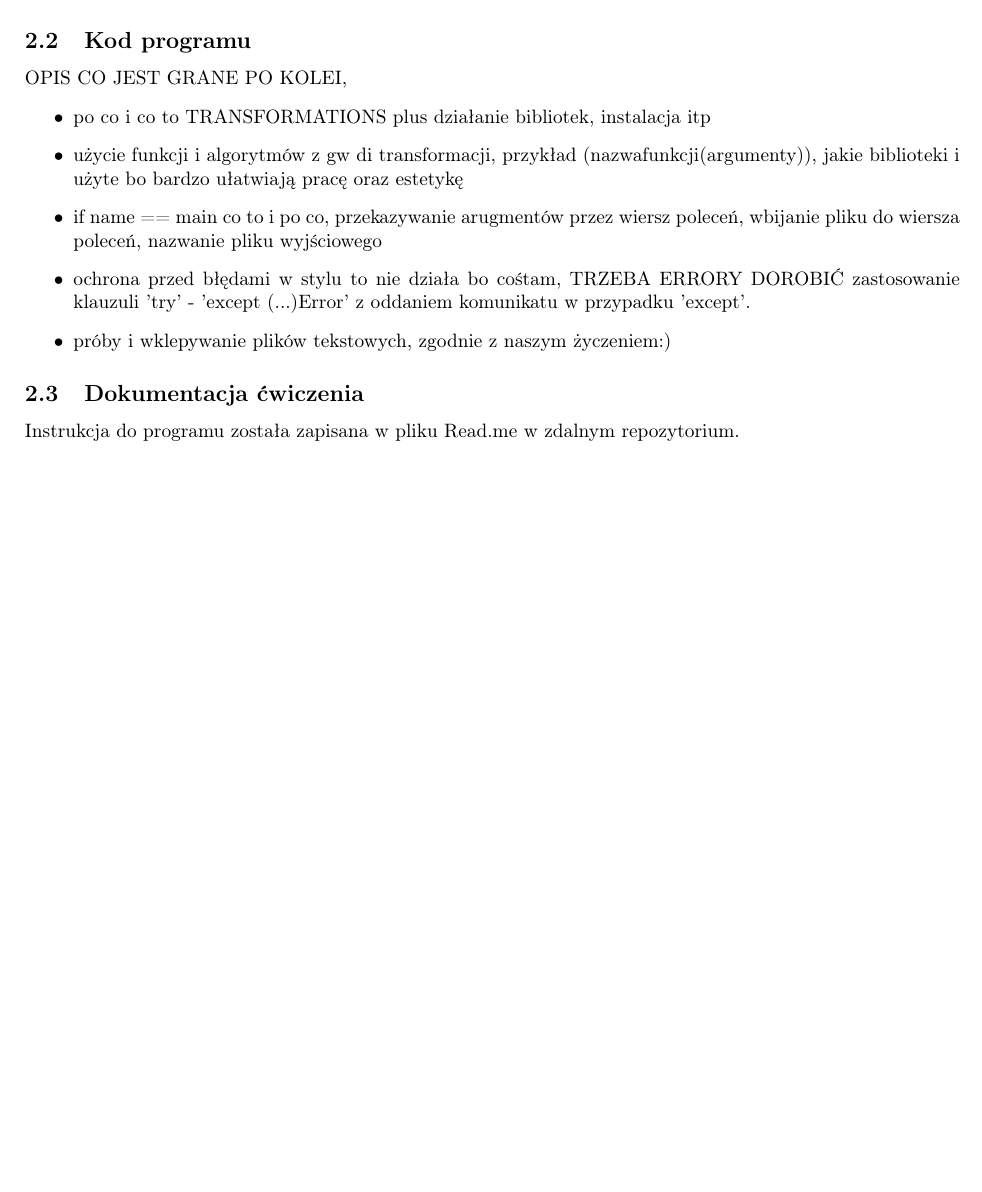
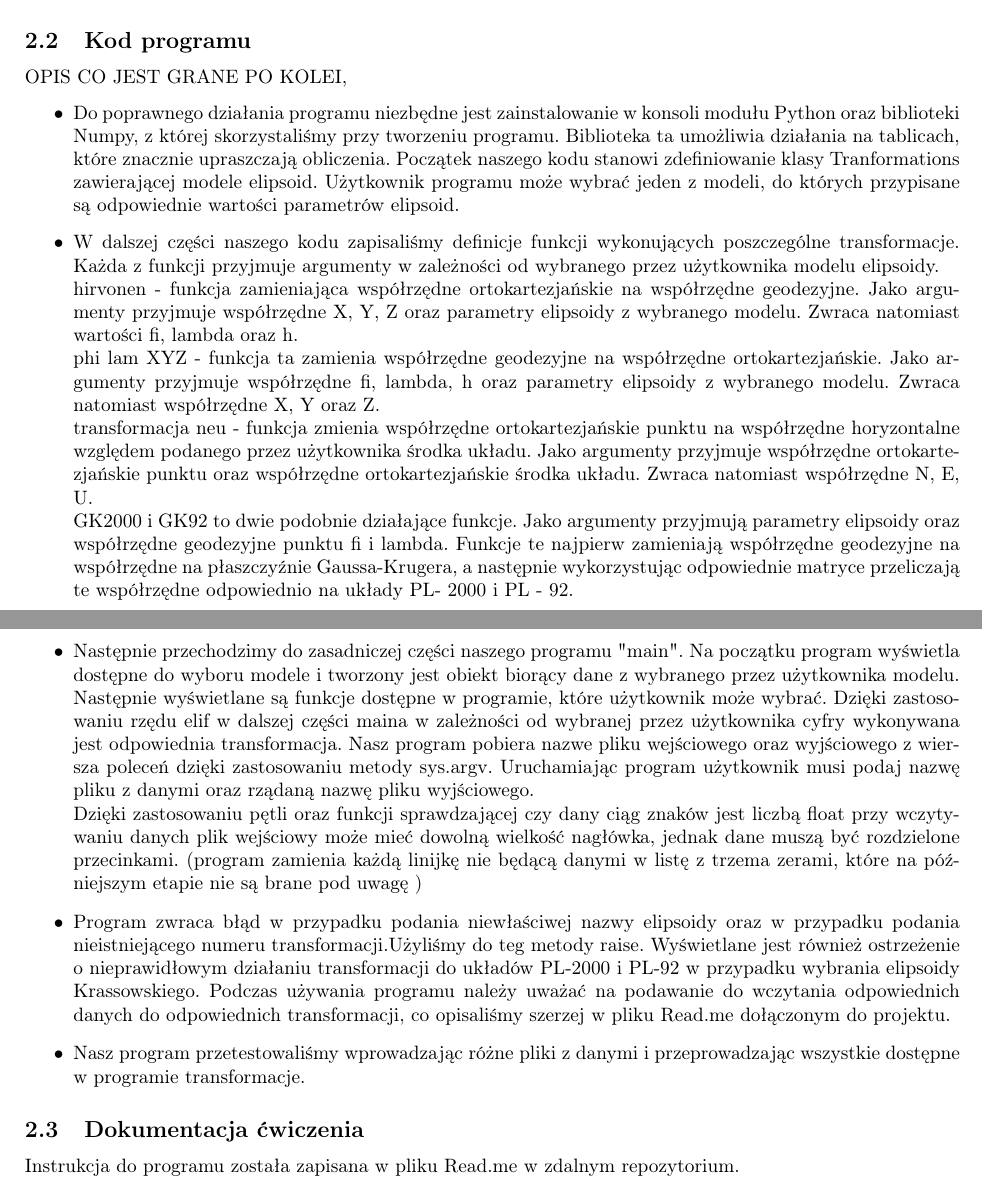
Before and after one commit to jakubCR7/Program1_infgeo2, a LaTeX document (sprawozdanie_program1.tex): part of page 2 of 3 before the commit and two parts of pages 2 and 3 of 3 after it, the two joined at a grey line, cut so that both start at the same text, the shorter picture padded with empty space. Compiled offline with pdfLaTeX.

Commit message:
dodałem opis kodu do programu

```diff
--- a/sprawozdanie_program1.tex
+++ b/sprawozdanie_program1.tex
@@ -60,11 +60,16 @@ Pracę rozpoczęliśmy od utworzenia zdalnego repozytorium, które umożliwia ed
 \subsection{Kod programu}
 OPIS CO JEST GRANE PO KOLEI,
 \begin{itemize}
-	\item po co i co to TRANSFORMATIONS plus działanie bibliotek, instalacja itp
-	\item użycie funkcji i algorytmów z gw di transformacji, przykład (nazwafunkcji(argumenty)), jakie biblioteki i użyte bo bardzo ułatwiają pracę oraz estetykę
-	\item {if name == main} co to i po co, przekazywanie arugmentów przez wiersz poleceń, wbijanie pliku do wiersza poleceń, nazwanie pliku wyjściowego
-	\item ochrona przed błędami w stylu to nie działa bo cośtam, TRZEBA ERRORY DOROBIĆ zastosowanie klauzuli 'try' - 'except (...)Error' z oddaniem komunikatu w przypadku 'except'.
-	\item próby i wklepywanie plików tekstowych, zgodnie z naszym życzeniem:)
+	\item Do poprawnego działania programu niezbędne jest zainstalowanie w konsoli modułu Python oraz biblioteki Numpy, z której skorzystaliśmy przy tworzeniu programu. Biblioteka ta umożliwia działania na tablicach, które znacznie upraszczają obliczenia. Początek naszego kodu stanowi zdefiniowanie klasy Tranformations zawierającej modele elipsoid. Użytkownik programu może wybrać jeden z modeli, do których przypisane są odpowiednie wartości parametrów elipsoid.
+	\item W dalszej części naszego kodu zapisaliśmy definicje funkcji wykonujących poszczególne transformacje. Każda z funkcji przyjmuje argumenty w zależności od wybranego przez użytkownika modelu elipsoidy. \newline
+	hirvonen - funkcja zamieniająca współrzędne ortokartezjańskie na współrzędne geodezyjne. Jako argumenty przyjmuje współrzędne X, Y, Z oraz parametry elipsoidy z wybranego modelu. Zwraca natomiast wartości fi, lambda oraz h.\newline
+	phi lam XYZ - funkcja ta zamienia współrzędne geodezyjne na współrzędne ortokartezjańskie. Jako argumenty przyjmuje współrzędne fi, lambda, h oraz parametry elipsoidy z wybranego modelu. Zwraca natomiast współrzędne X, Y oraz Z.\newline
+	transformacja neu - funkcja zmienia współrzędne ortokartezjańskie punktu na współrzędne horyzontalne względem podanego przez użytkownika środka układu. Jako argumenty przyjmuje współrzędne ortokartezjańskie punktu oraz współrzędne ortokartezjańskie środka układu. Zwraca natomiast współrzędne N, E, U.\newline
+	GK2000 i GK92 to dwie podobnie działające funkcje. Jako argumenty przyjmują parametry elipsoidy oraz współrzędne geodezyjne punktu fi i lambda. Funkcje te najpierw zamieniają współrzędne geodezyjne na współrzędne na płaszczyźnie Gaussa-Krugera, a następnie wykorzystując odpowiednie matryce przeliczają te współrzędne odpowiednio na układy PL- 2000 i PL - 92.
+	\item Następnie przechodzimy do zasadniczej części naszego programu "main". Na początku program wyświetla dostępne do wyboru modele i tworzony jest obiekt biorący dane z wybranego przez użytkownika modelu. Następnie wyświetlane są funkcje dostępne w programie, które użytkownik może wybrać. Dzięki zastosowaniu rzędu elif w dalszej części maina w zależności od wybranej przez użytkownika cyfry wykonywana jest odpowiednia transformacja. Nasz program pobiera nazwe pliku wejściowego oraz wyjściowego z wiersza poleceń dzięki zastosowaniu metody sys.argv. Uruchamiając program użytkownik musi podaj nazwę pliku z danymi oraz rządaną nazwę pliku wyjściowego.\newline
+	Dzięki zastosowaniu pętli oraz funkcji sprawdzającej czy dany ciąg znaków jest liczbą float przy wczytywaniu danych plik wejściowy może mieć dowolną wielkość nagłówka, jednak dane muszą być rozdzielone przecinkami. (program zamienia każdą linijkę nie będącą danymi w listę z trzema zerami, które na późniejszym etapie nie są brane pod uwagę )
+	\item Program zwraca błąd w przypadku podania niewłaściwej nazwy elipsoidy oraz w przypadku podania nieistniejącego numeru transformacji.Użyliśmy do teg metody raise. Wyświetlane jest również ostrzeżenie o nieprawidłowym działaniu transformacji do układów PL-2000 i PL-92 w przypadku wybrania elipsoidy Krassowskiego. Podczas używania programu należy uważać na podawanie do wczytania odpowiednich danych do odpowiednich transformacji, co opisaliśmy szerzej w pliku Read.me dołączonym do projektu.
+	\item Nasz program przetestowaliśmy wprowadzając różne pliki z danymi i przeprowadzając wszystkie dostępne w programie transformacje.
 \end{itemize}
 \subsection{Dokumentacja ćwiczenia}
 Instrukcja do programu została zapisana w pliku Read.me w zdalnym repozytorium.
```
